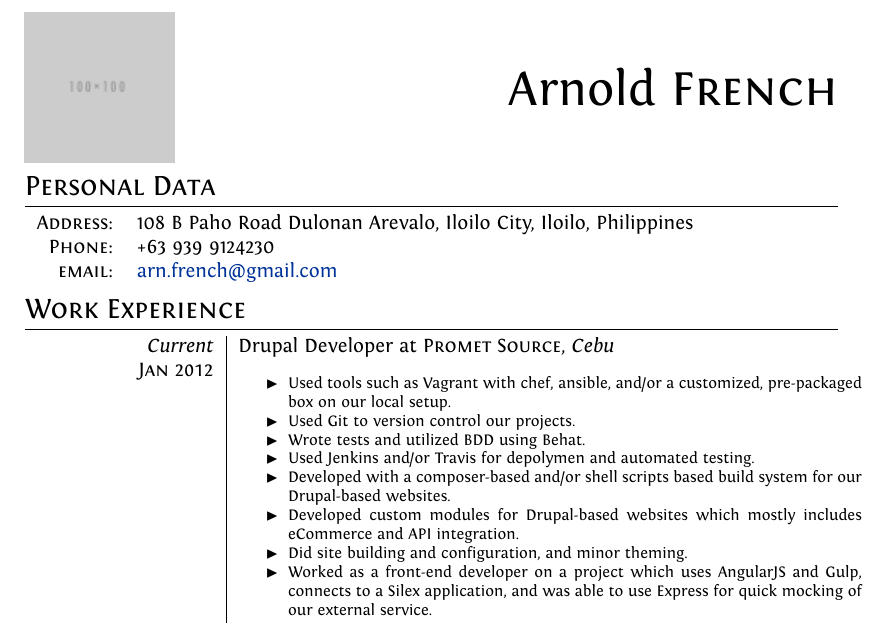
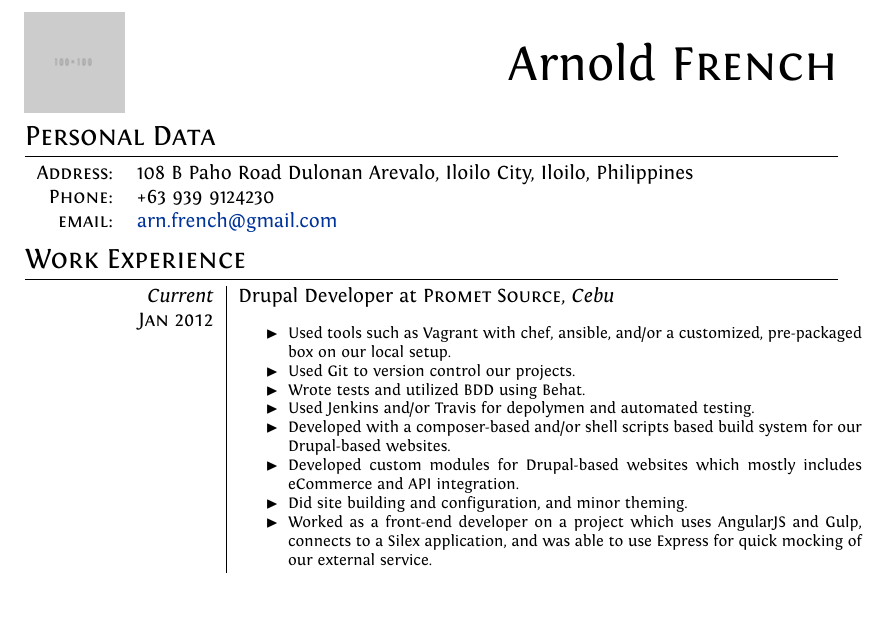
Before and after one commit to dsdeiz/cv, a LaTeX CV (cv.tex): part of page 1 of 2, cut so that both start at the same text, the shorter picture padded with empty space. Compiled offline with XeLaTeX.

Commit message:
Scale the image.

```diff
--- a/cv.tex
+++ b/cv.tex
@@ -68,7 +68,7 @@
 
 % See http://tex.stackexchange.com/a/41307.
 \begin{minipage}{0.3\textwidth}
-  \includegraphics[scale=0.75]{image}
+  \includegraphics[scale=0.5]{image.png}
 \end{minipage}
 \hfill
 \begin{minipage}{0.6\textwidth}
```
Also changed, not shown: cv.pdf.
